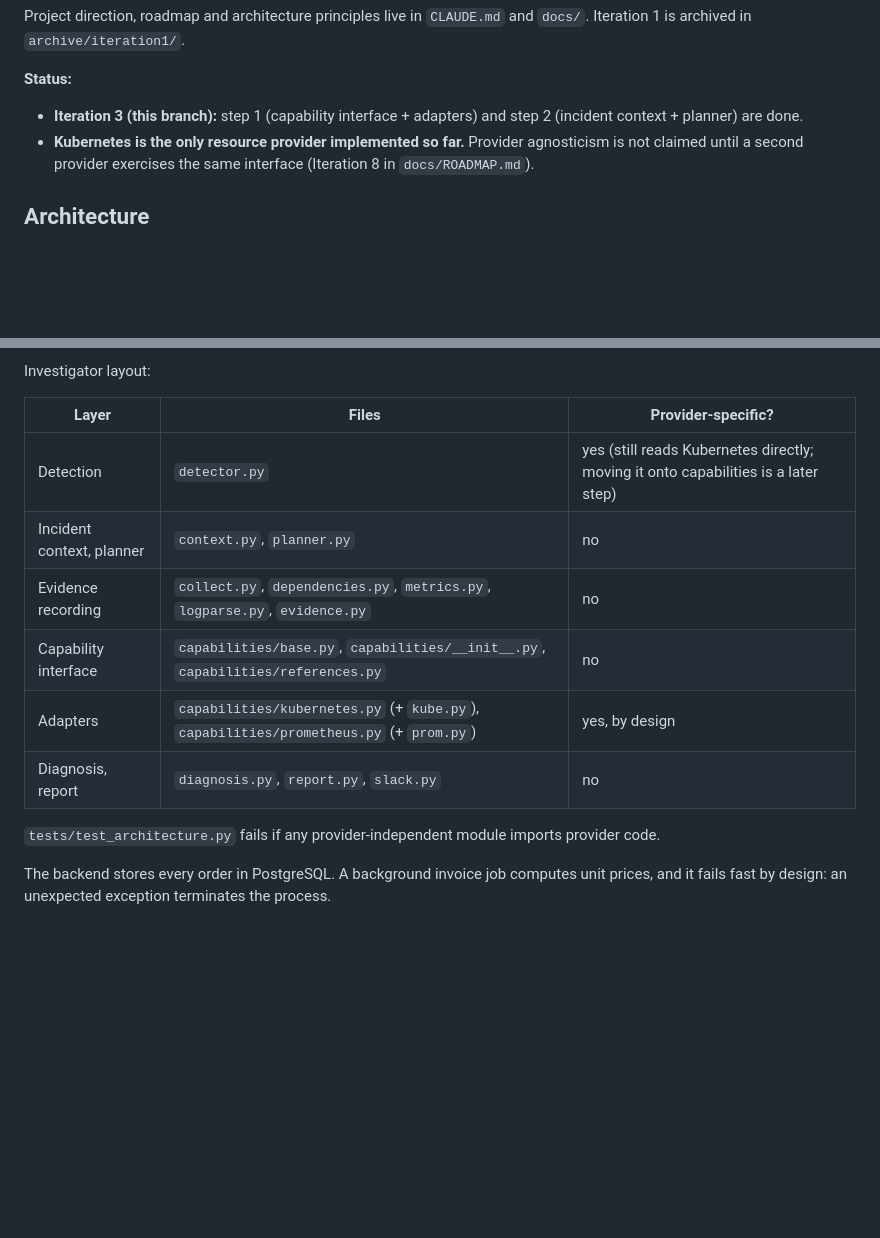
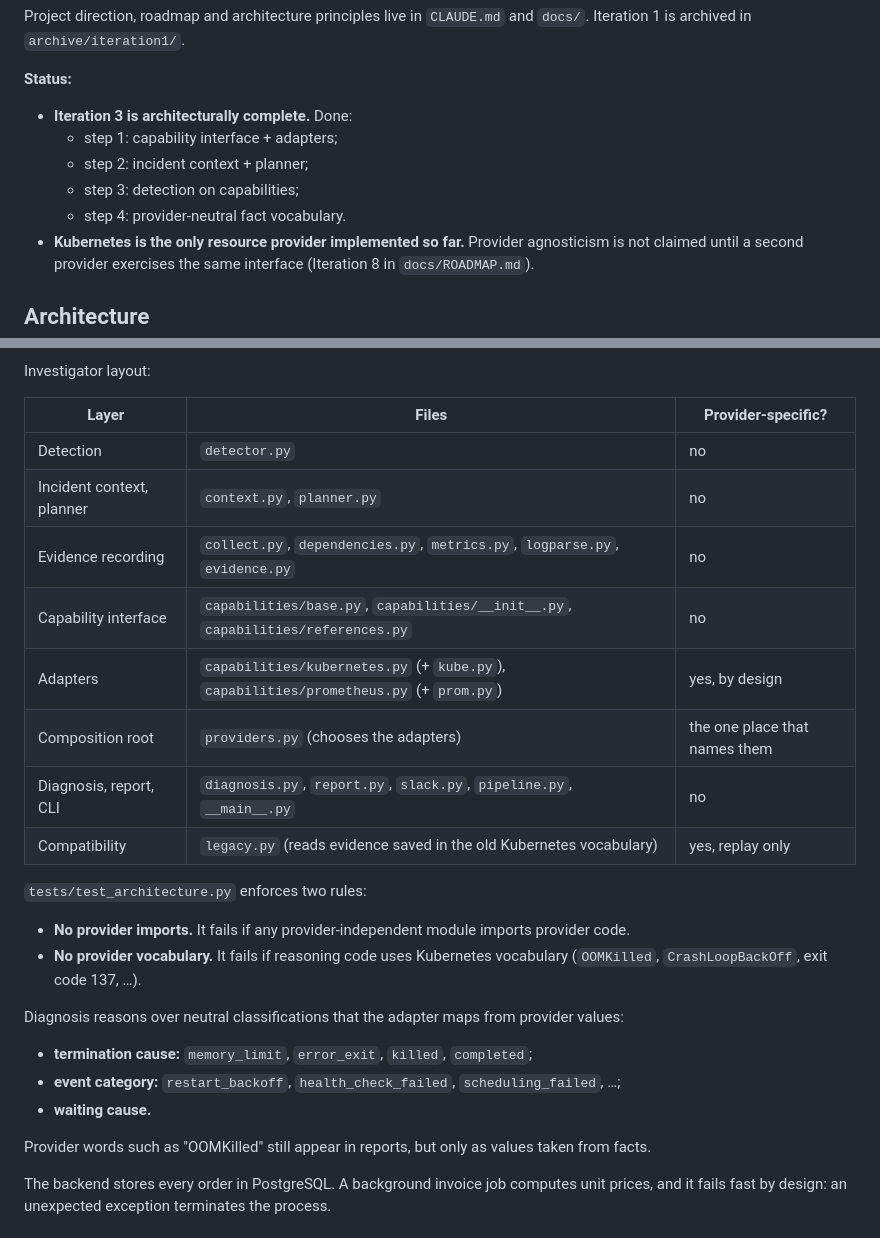
Before and after one commit to dpokk/incident-response-project, a Markdown page: README.md, 2 parts joined by grey strips. Rendered like a GitHub page; blank space fills up the shorter version.

Commit message:
Iteration 3 docs: steps 3-4 complete (README layout, ROADMAP status, CLAUDE.md)
Co-Authored-By: Claude Opus 5.5 <noreply@anthropic.com>

```diff
--- a/README.md
+++ b/README.md
@@ -15,8 +15,11 @@ Project direction, roadmap and architecture principles live in `CLAUDE.md` and `
 archived in `archive/iteration1/`.
 
 **Status:**
-- **Iteration 3 (this branch):** step 1 (capability interface + adapters) and step 2 (incident context +
-  planner) are done.
+- **Iteration 3 is architecturally complete.** Done:
+  - step 1: capability interface + adapters;
+  - step 2: incident context + planner;
+  - step 3: detection on capabilities;
+  - step 4: provider-neutral fact vocabulary.
 - **Kubernetes is the only resource provider implemented so far.** Provider agnosticism is not claimed
   until a second provider exercises the same interface (Iteration 8 in `docs/ROADMAP.md`).
 
@@ -37,14 +40,26 @@ Investigator layout:
 
 | Layer | Files | Provider-specific? |
 |---|---|---|
-| Detection | `detector.py` | yes (still reads Kubernetes directly; moving it onto capabilities is a later step) |
+| Detection | `detector.py` | no |
 | Incident context, planner | `context.py`, `planner.py` | no |
 | Evidence recording | `collect.py`, `dependencies.py`, `metrics.py`, `logparse.py`, `evidence.py` | no |
 | Capability interface | `capabilities/base.py`, `capabilities/__init__.py`, `capabilities/references.py` | no |
 | Adapters | `capabilities/kubernetes.py` (+ `kube.py`), `capabilities/prometheus.py` (+ `prom.py`) | yes, by design |
-| Diagnosis, report | `diagnosis.py`, `report.py`, `slack.py` | no |
+| Composition root | `providers.py` (chooses the adapters) | the one place that names them |
+| Diagnosis, report, CLI | `diagnosis.py`, `report.py`, `slack.py`, `pipeline.py`, `__main__.py` | no |
+| Compatibility | `legacy.py` (reads evidence saved in the old Kubernetes vocabulary) | yes, replay only |
 
-`tests/test_architecture.py` fails if any provider-independent module imports provider code.
+`tests/test_architecture.py` enforces two rules:
+- **No provider imports.** It fails if any provider-independent module imports provider code.
+- **No provider vocabulary.** It fails if reasoning code uses Kubernetes vocabulary (`OOMKilled`,
+  `CrashLoopBackOff`, exit code 137, …).
+
+Diagnosis reasons over neutral classifications that the adapter maps from provider values:
+- **termination cause:** `memory_limit`, `error_exit`, `killed`, `completed`;
+- **event category:** `restart_backoff`, `health_check_failed`, `scheduling_failed`, …;
+- **waiting cause.**
+
+Provider words such as "OOMKilled" still appear in reports, but only as values taken from facts.
 
 The backend stores every order in PostgreSQL. A background invoice job computes unit prices, and it
 fails fast by design: an unexpected exception terminates the process.
```
Also changed, not shown: CLAUDE.md (+6 -6 lines), docs/ROADMAP.md (+6 -4 lines).
